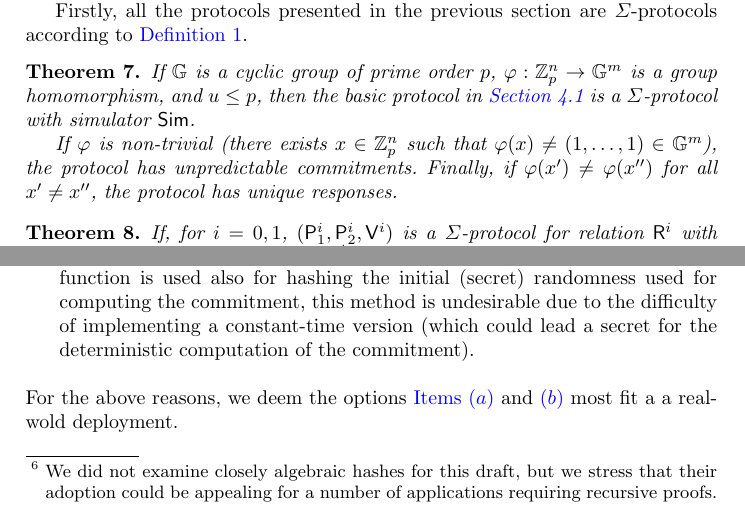
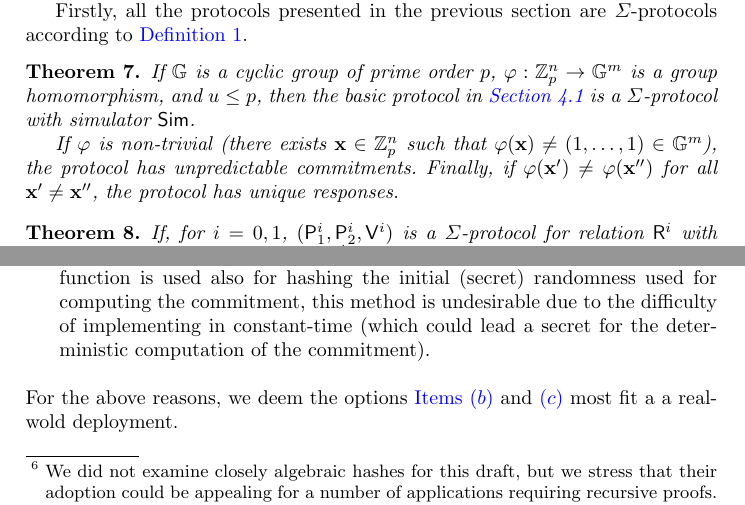
Before and after one commit to zkpstandard/wg-sigma-protocols, a LaTeX paper (main.tex): two parts of pages 14 and 16 of 18, joined at a grey line, cut so that both start at the same text. Compiled offline with pdfLaTeX.

Commit message:
Complete verification instantiation.

```diff
--- a/main.tex
+++ b/main.tex
@@ -800,8 +800,8 @@ Firstly, all the protocols presented in the previous section are $\Sigma$-protoc
 \begin{theorem}
   If $\GG$ is a cyclic group of prime order $p$, $\varphi:\ZZ_p^n\to\GG^m$ is a group homomorphism, and $u\leq p$, then the basic protocol in~\cref{sec:basicsigma} is a $\Sigma$-protocol with simulator $\simulator$.
 
-  If $\varphi$ is non-trivial (there exists $x\in\ZZ_p^n$ such that $\varphi(x)\ne (1,\dots,1)\in\GG^m$), the protocol has unpredictable commitments.
-  Finally, if $\varphi(x')\ne\varphi(x'')$ for all $x'\ne x''$, the protocol has unique responses.
+  If $\varphi$ is non-trivial (there exists $\vec x\in\ZZ_p^n$ such that $\varphi(\vec x)\ne (1,\dots,1)\in\GG^m$), the protocol has unpredictable commitments.
+  Finally, if $\varphi(\vec x')\ne\varphi(\vec x'')$ for all $\vec x'\ne \vec x''$, the protocol has unique responses.
 \end{theorem}
 
 \begin{theorem}
@@ -915,9 +915,9 @@ We think pairing-friendly curves, such as BLS12-381~\cite{bls12}, should also be
   \verb|hash_to_field| as described in~\cite[Section 5]{hash-to-curve}.
   This approach leads to a random value statistically close ($2^{-\kappa}$) to a value sampled uniformly at random in $\ZZ_p$.
   \item Rejection sampling, which consists in sampling uniformly at random in the interval $[0, 2^\secpar]$, until a value in $[0, p]$ is found.
-  Unfortunately, since the hash function is used also for hashing the initial (secret) randomness used for computing the commitment, this method is undesirable due to the difficulty of implementing a constant-time version (which could lead a secret for the deterministic computation of the commitment).
+  Unfortunately, since the hash function is used also for hashing the initial (secret) randomness used for computing the commitment, this method is undesirable due to the difficulty of implementing in constant-time (which could lead a secret for the deterministic computation of the commitment).
 \end{enumerate}
-For the above reasons, we deem the options \cref{item:truncate-128,item:truncate-256} most fit a a real-wold deployment.
+For the above reasons, we deem the options \cref{item:truncate-256,item:truncate-cfrg} most fit a a real-wold deployment.
 
 \paragraph{Commitment.} The first step is the generation of uniformly-distributed random element(s) over $\ZZ_p$. As mentioned in \Cref{sec:motivation}, the nonce must be distributed uniformly at random, and even a small bias in the distribution could completely compromise zero-knowledge~\cite{XX}.
 
```
Also changed, not shown: main.tex (2 more changed lines).
